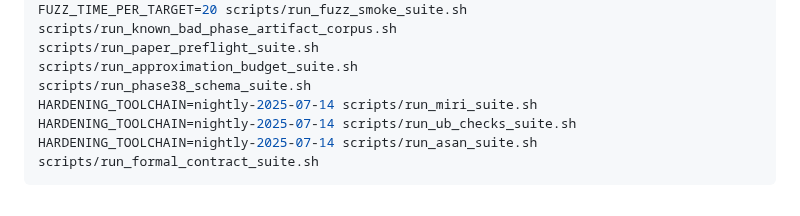
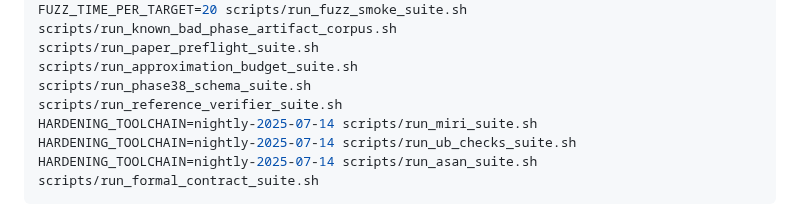
Before and after one commit to omarespejel/llm-provable-computer, a Markdown page: docs/engineering/hardening-policy.md, the part around the change. GitHub-like rendering.

Commit message:
Document reference verifier local command [skip ci]

```diff
--- a/docs/engineering/hardening-policy.md
+++ b/docs/engineering/hardening-policy.md
@@ -62,6 +62,7 @@ scripts/run_known_bad_phase_artifact_corpus.sh
 scripts/run_paper_preflight_suite.sh
 scripts/run_approximation_budget_suite.sh
 scripts/run_phase38_schema_suite.sh
+scripts/run_reference_verifier_suite.sh
 HARDENING_TOOLCHAIN=nightly-2025-07-14 scripts/run_miri_suite.sh
 HARDENING_TOOLCHAIN=nightly-2025-07-14 scripts/run_ub_checks_suite.sh
 HARDENING_TOOLCHAIN=nightly-2025-07-14 scripts/run_asan_suite.sh
```
